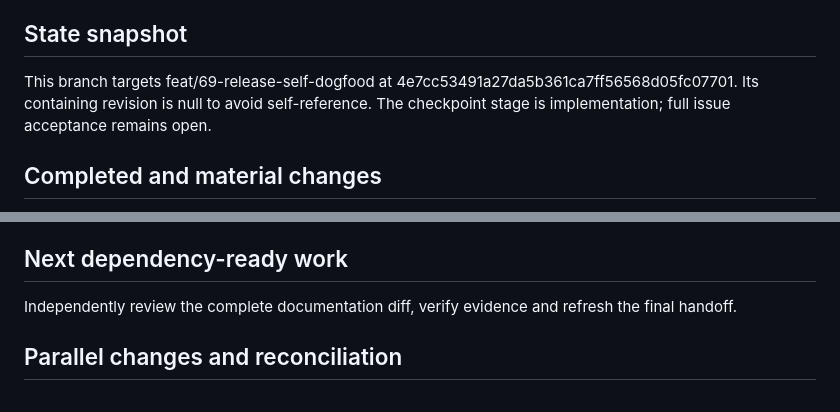
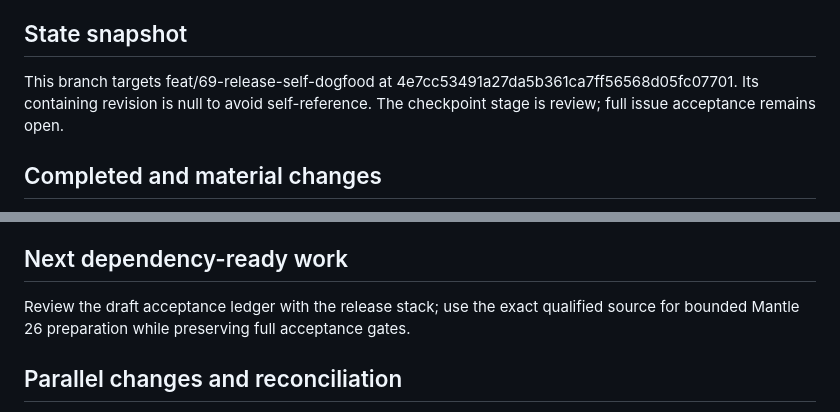
Before and after one commit to egohygiene/egolint, a Markdown page: CONTINUITY.md, 2 parts joined by grey strips. Drawn GitHub-style.

```diff
--- a/CONTINUITY.md
+++ b/CONTINUITY.md
@@ -176,7 +178,7 @@ Keep each original criterion, actual check result and remaining acceptance bound
 ## State snapshot
 
 This branch targets feat/69-release-self-dogfood at 4e7cc53491a27da5b361ca7ff56568d05fc07701.
-Its containing revision is null to avoid self-reference. The checkpoint stage is implementation; full issue acceptance remains open.
+Its containing revision is null to avoid self-reference. The checkpoint stage is review; full issue acceptance remains open.
 
 ## Completed and material changes
 
@@ -199,7 +201,7 @@ manual-only publisher migration and maintainer acceptance remain gates. No local
 
 ## Next dependency-ready work
 
-Independently review the complete documentation diff, verify evidence and refresh the final handoff.
+Review the draft acceptance ledger with the release stack; use the exact qualified source for bounded Mantle 26 preparation while preserving full acceptance gates.
 
 ## Parallel changes and reconciliation
 
```
Also changed, not shown: other parts of CONTINUITY.md (+32 -30 lines), docs/repository-release-acceptance.md (+8 -4 lines).
